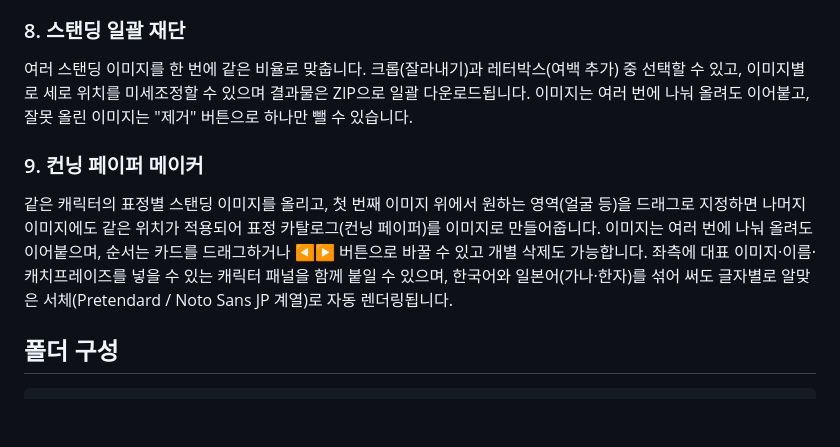
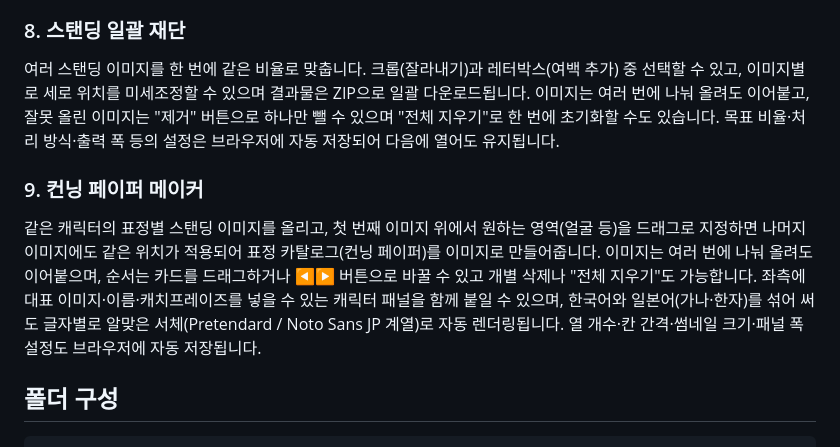
Before and after one commit to G909G09/Cocofolia-Setter, a Markdown page: README.md, the part around the change. GitHub-like rendering; blank space fills up the shorter version.

Commit message:
Document settings persistence and clear-all buttons in README

```diff
--- a/README.md
+++ b/README.md
@@ -35,10 +35,10 @@ GIF ↔ APNG를 양방향으로 변환합니다. GIF를 올리면 APNG(무손실
 6판 능력치(3~18 스케일)를 7판 스케일(×5)로 자동 변환하고, 시나리오 텍스트에 적힌 "STR 12" 같은 표기를 정규식으로 찾아 일괄 변환합니다. Damage Bonus/Build 표는 판본별로 정확한 수치가 필요해 사용자가 직접 입력하는 편집형 표로 제공되며, 입력 내용은 브라우저에 자동 저장되어 다음에 열어도 유지됩니다.
 
 ### 8. 스탠딩 일괄 재단
-여러 스탠딩 이미지를 한 번에 같은 비율로 맞춥니다. 크롭(잘라내기)과 레터박스(여백 추가) 중 선택할 수 있고, 이미지별로 세로 위치를 미세조정할 수 있으며 결과물은 ZIP으로 일괄 다운로드됩니다. 이미지는 여러 번에 나눠 올려도 이어붙고, 잘못 올린 이미지는 "제거" 버튼으로 하나만 뺄 수 있습니다.
+여러 스탠딩 이미지를 한 번에 같은 비율로 맞춥니다. 크롭(잘라내기)과 레터박스(여백 추가) 중 선택할 수 있고, 이미지별로 세로 위치를 미세조정할 수 있으며 결과물은 ZIP으로 일괄 다운로드됩니다. 이미지는 여러 번에 나눠 올려도 이어붙고, 잘못 올린 이미지는 "제거" 버튼으로 하나만 뺄 수 있으며 "전체 지우기"로 한 번에 초기화할 수도 있습니다. 목표 비율·처리 방식·출력 폭 등의 설정은 브라우저에 자동 저장되어 다음에 열어도 유지됩니다.
 
 ### 9. 컨닝 페이퍼 메이커
-같은 캐릭터의 표정별 스탠딩 이미지를 올리고, 첫 번째 이미지 위에서 원하는 영역(얼굴 등)을 드래그로 지정하면 나머지 이미지에도 같은 위치가 적용되어 표정 카탈로그(컨닝 페이퍼)를 이미지로 만들어줍니다. 이미지는 여러 번에 나눠 올려도 이어붙으며, 순서는 카드를 드래그하거나 ◀▶ 버튼으로 바꿀 수 있고 개별 삭제도 가능합니다. 좌측에 대표 이미지·이름·캐치프레이즈를 넣을 수 있는 캐릭터 패널을 함께 붙일 수 있으며, 한국어와 일본어(가나·한자)를 섞어 써도 글자별로 알맞은 서체(Pretendard / Noto Sans JP 계열)로 자동 렌더링됩니다.
+같은 캐릭터의 표정별 스탠딩 이미지를 올리고, 첫 번째 이미지 위에서 원하는 영역(얼굴 등)을 드래그로 지정하면 나머지 이미지에도 같은 위치가 적용되어 표정 카탈로그(컨닝 페이퍼)를 이미지로 만들어줍니다. 이미지는 여러 번에 나눠 올려도 이어붙으며, 순서는 카드를 드래그하거나 ◀▶ 버튼으로 바꿀 수 있고 개별 삭제나 "전체 지우기"도 가능합니다. 좌측에 대표 이미지·이름·캐치프레이즈를 넣을 수 있는 캐릭터 패널을 함께 붙일 수 있으며, 한국어와 일본어(가나·한자)를 섞어 써도 글자별로 알맞은 서체(Pretendard / Noto Sans JP 계열)로 자동 렌더링됩니다. 열 개수·칸 간격·썸네일 크기·패널 폭 설정도 브라우저에 자동 저장됩니다.
 
 ## 폴더 구성
 
```
